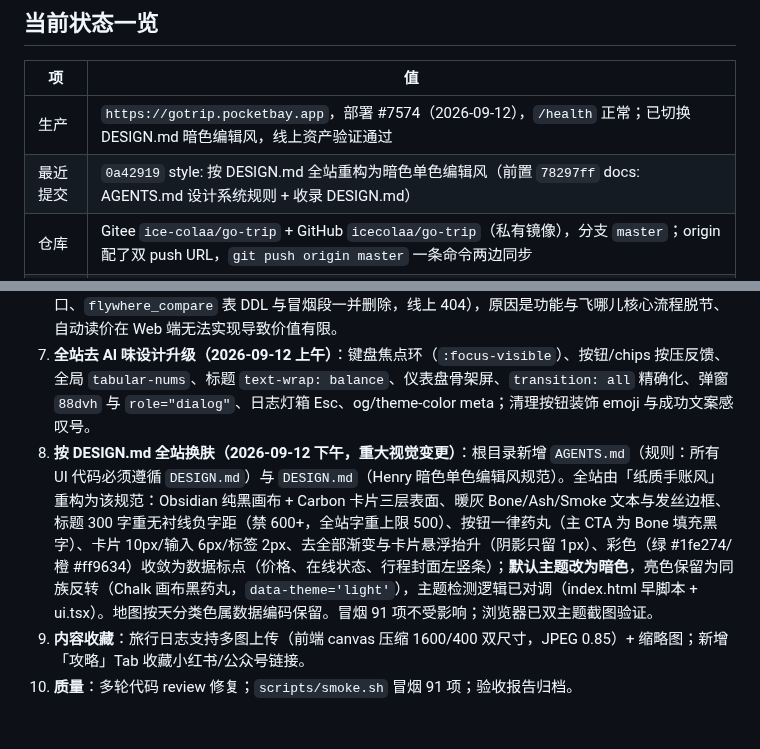
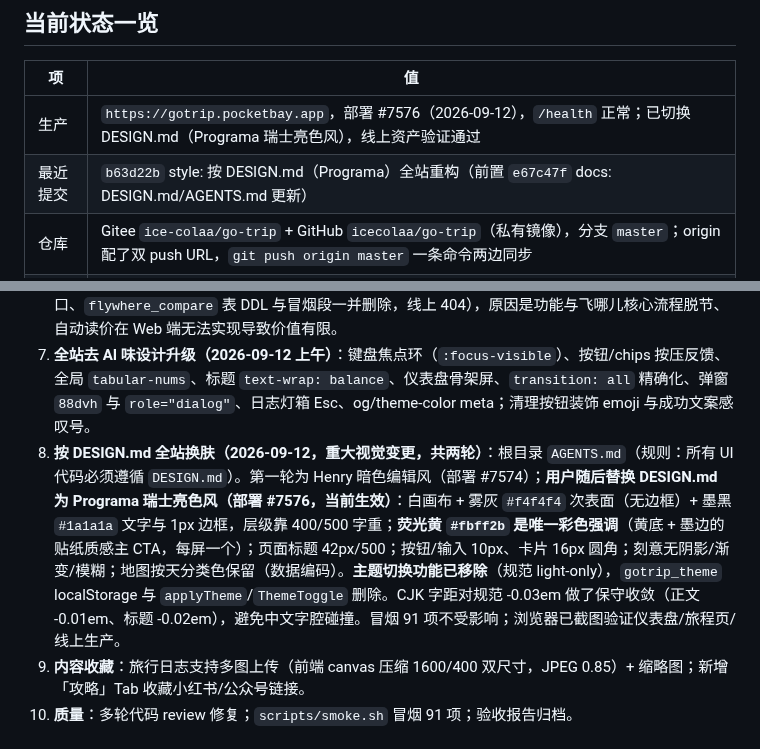
Before and after one commit to icecolaa/go-trip, a Markdown page: docs/HANDOFF.md, 2 parts joined by grey strips. Drawn GitHub-style.

Commit message:
docs: HANDOFF 记录 Programa 换肤与主题切换移除（部署 #7576）

```diff
--- a/docs/HANDOFF.md
+++ b/docs/HANDOFF.md
@@ -7,8 +7,8 @@
 
 | 项 | 值 |
 |---|---|
-| 生产 | `https://gotrip.pocketbay.app`，部署 #7574（2026-09-12），`/health` 正常；已切换 DESIGN.md 暗色编辑风，线上资产验证通过 |
-| 最近提交 | `0a42919` style: 按 DESIGN.md 全站重构为暗色单色编辑风（前置 `78297ff` docs: AGENTS.md 设计系统规则 + 收录 DESIGN.md） |
+| 生产 | `https://gotrip.pocketbay.app`，部署 #7576（2026-09-12），`/health` 正常；已切换 DESIGN.md（Programa 瑞士亮色风），线上资产验证通过 |
+| 最近提交 | `b63d22b` style: 按 DESIGN.md（Programa）全站重构（前置 `e67c47f` docs: DESIGN.md/AGENTS.md 更新） |
 | 仓库 | Gitee `ice-colaa/go-trip` + GitHub `icecolaa/go-trip`（私有镜像），分支 `master`；origin 配了双 push URL，`git push origin master` 一条命令两边同步 |
 | 数据库 | PocketBay 托管 PostgreSQL（生产）／SQLite（本地回退） |
 | 验收 | `acceptance/REPORT.md` + `acceptance/screenshots/`；冒烟 `scripts/smoke.sh` 91 项全过（2026-09-12） |
@@ -22,7 +22,7 @@
 5. **飞哪儿 FlyWhere**（与「我的旅程」并列的一级 Tab；2026-09-12 起界面由「飞哪里」更名为「飞哪儿」）：移植 `icecolaa/flywhere`，飞猪 AI 开放平台机票低价探索，`FLYAI_API_KEY` 走环境变量；串行队列 + 429 退避 + 双层缓存（FlyAI 原始结果 10 分钟、搜索结果 30 分钟）；缺 Key 时接口返回友好 400。**2026-09-12 前端改版**：时间与偏好（去/回程时间段）、条件 chips、地图/列表切换、按目的地分组（航司数/组合数/天气/标记已去过）、筛选排序、AI 建议三栏卡片、价格说明（费率接口）、本地查询记录（localStorage 快照，恢复不重新请求）。
 8. **参考落地（源自 GitHub 发现报告，见 `work/github-idea-report.md`）**：①行程体检 `server/src/checkup.ts` + `GET /api/trips/:id/checkup`（时间重叠/转场紧张/深夜极早/未排时/满日程检查，参考 roadtrip-skill 校验思路），前端「每日行程」页 🩺 按钮；②飞哪儿价格记忆 `flywhere_watch` 表（双方言），按路线记最低单人价，重查返回 `trend` 涨跌提示（参考 flight-finder price history）；③结算建议（最小转账）项目原有能力，与 actual/firefly-iii 同类；④跨平台比价工作台（参考 flight-price-assistant，MIT）——**2026-09-12 已整体移除**（组件、`/api/flywhere/compare` 接口、`flywhere_compare` 表 DDL 与冒烟段一并删除，线上 404），原因是功能与飞哪儿核心流程脱节、自动读价在 Web 端无法实现导致价值有限。
 9. **全站去 AI 味设计升级（2026-09-12 上午）**：键盘焦点环（`:focus-visible`）、按钮/chips 按压反馈、全局 `tabular-nums`、标题 `text-wrap: balance`、仪表盘骨架屏、`transition: all` 精确化、弹窗 `88dvh` 与 `role="dialog"`、日志灯箱 Esc、og/theme-color meta；清理按钮装饰 emoji 与成功文案感叹号。
-10. **按 DESIGN.md 全站换肤（2026-09-12 下午，重大视觉变更）**：根目录新增 `AGENTS.md`（规则：所有 UI 代码必须遵循 `DESIGN.md`）与 `DESIGN.md`（Henry 暗色单色编辑风规范）。全站由「纸质手账风」重构为该规范：Obsidian 纯黑画布 + Carbon 卡片三层表面、暖灰 Bone/Ash/Smoke 文本与发丝边框、标题 300 字重无衬线负字距（禁 600+，全站字重上限 500）、按钮一律药丸（主 CTA 为 Bone 填充黑字）、卡片 10px/输入 6px/标签 2px、去全部渐变与卡片悬浮抬升（阴影只留 1px）、彩色（绿 #1fe274/橙 #ff9634）收敛为数据标点（价格、在线状态、行程封面左竖条）；**默认主题改为暗色**，亮色保留为同族反转（Chalk 画布黑药丸，`data-theme='light'`），主题检测逻辑已对调（index.html 早脚本 + ui.tsx）。地图按天分类色属数据编码保留。冒烟 91 项不受影响；浏览器已双主题截图验证。
+10. **按 DESIGN.md 全站换肤（2026-09-12，重大视觉变更，共两轮）**：根目录 `AGENTS.md`（规则：所有 UI 代码必须遵循 `DESIGN.md`）。第一轮为 Henry 暗色编辑风（部署 #7574）；**用户随后替换 DESIGN.md 为 Programa 瑞士亮色风（部署 #7576，当前生效）**：白画布 + 雾灰 `#f4f4f4` 次表面（无边框）+ 墨黑 `#1a1a1a` 文字与 1px 边框，层级靠 400/500 字重；**荧光黄 `#fbff2b` 是唯一彩色强调**（黄底 + 墨边的贴纸质感主 CTA，每屏一个）；页面标题 42px/500；按钮/输入 10px、卡片 16px 圆角；刻意无阴影/渐变/模糊；地图按天分类色保留（数据编码）。**主题切换功能已移除**（规范 light-only），`gotrip_theme` localStorage 与 `applyTheme`/`ThemeToggle` 删除。CJK 字距对规范 -0.03em 做了保守收敛（正文 -0.01em、标题 -0.02em），避免中文字腔碰撞。冒烟 91 项不受影响；浏览器已截图验证仪表盘/旅程页/线上生产。
 6. **内容收藏**：旅行日志支持多图上传（前端 canvas 压缩 1600/400 双尺寸，JPEG 0.85）+ 缩略图；新增「攻略」Tab 收藏小红书/公众号链接。
 7. **质量**：多轮代码 review 修复；`scripts/smoke.sh` 冒烟 91 项；验收报告归档。
 
```
